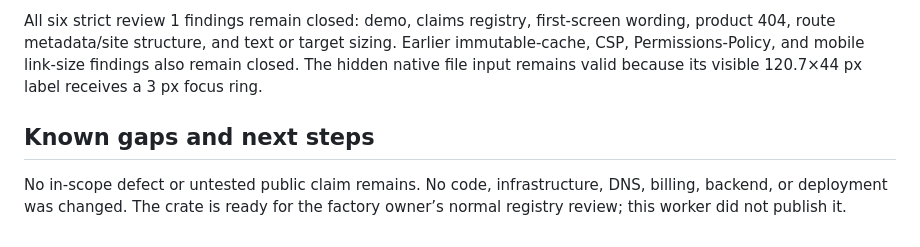
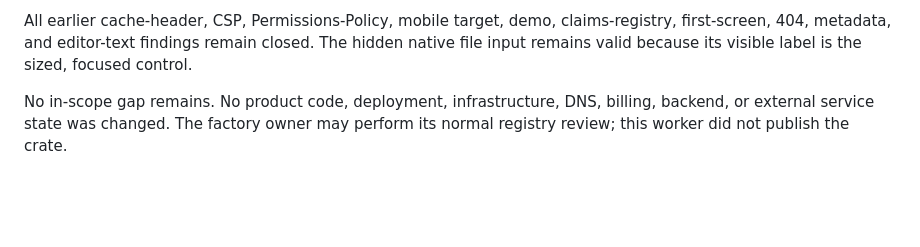
Before and after one commit to B-Divyesh/sf-incident-fingerprint-preview, a Markdown page: .factory/handoff.md, the part around one of its changes. GitHub-like rendering; blank space fills up the shorter version.

Commit message:
docs: record review 2 pass

```diff
--- a/.factory/handoff.md
+++ b/.factory/handoff.md
@@ -97,12 +74,9 @@ Built budgets: 12,405-byte JavaScript / 4,792 bytes gzip; 19,558-byte CSS /
 
-All six strict review 1 findings remain closed: demo, claims registry,
-first-screen wording, product 404, route metadata/site structure, and text or
-target sizing. Earlier immutable-cache, CSP, Permissions-Policy, and mobile
-link-size findings also remain closed. The hidden native file input remains
-valid because its visible 120.7×44 px label receives a 3 px focus ring.
+All earlier cache-header, CSP, Permissions-Policy, mobile target, demo,
+claims-registry, first-screen, 404, metadata, and editor-text findings remain
+closed. The hidden native file input remains valid because its visible label is
+the sized, focused control.
 
-## Known gaps and next steps
-
-No in-scope defect or untested public claim remains. No code, infrastructure,
-DNS, billing, backend, or deployment was changed. The crate is ready for the
-factory owner’s normal registry review; this worker did not publish it.
+No in-scope gap remains. No product code, deployment, infrastructure, DNS,
+billing, backend, or external service state was changed. The factory owner may
+perform its normal registry review; this worker did not publish the crate.
```
Also changed, not shown: other parts of .factory/handoff.md (+41 -64 lines), .factory/review-2.md (added, +145 -0 lines).
